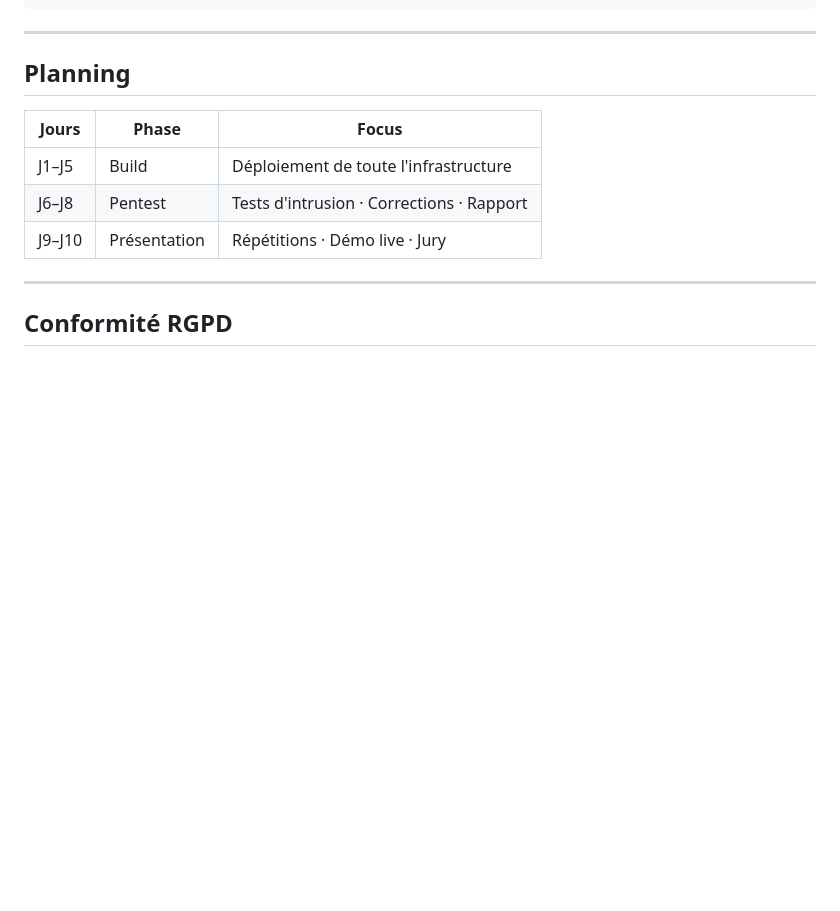
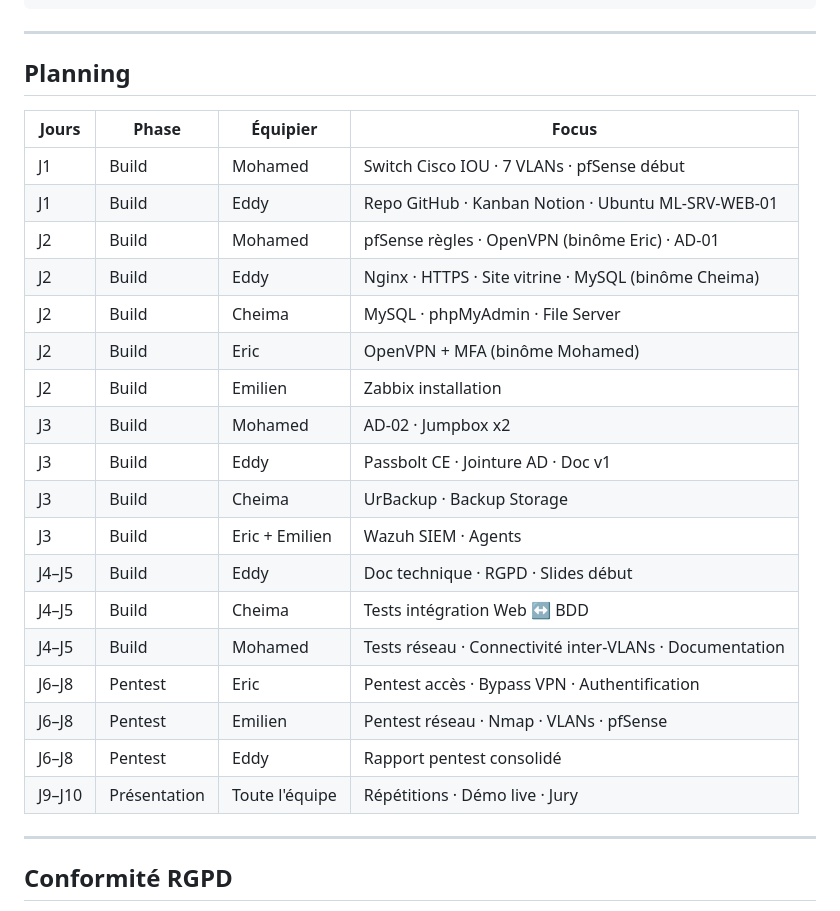
Before and after one commit to LabJedha/MediLink, a Markdown page: README.md, the part around the change. Drawn GitHub-style; blank space fills up the shorter version.

Commit message:
J4 - Planning détaillé par équipier et par jour

```diff
--- a/README.md
+++ b/README.md
@@ -137,11 +137,26 @@ MediLink/
 
 ## Planning
 
-| Jours | Phase | Focus |
-|-------|-------|-------|
-| J1–J5 | Build | Déploiement de toute l'infrastructure |
-| J6–J8 | Pentest | Tests d'intrusion · Corrections · Rapport |
-| J9–J10 | Présentation | Répétitions · Démo live · Jury |
+| Jours | Phase | Équipier | Focus |
+|-------|-------|----------|-------|
+| J1 | Build | Mohamed | Switch Cisco IOU · 7 VLANs · pfSense début |
+| J1 | Build | Eddy | Repo GitHub · Kanban Notion · Ubuntu ML-SRV-WEB-01 |
+| J2 | Build | Mohamed | pfSense règles · OpenVPN (binôme Eric) · AD-01 |
+| J2 | Build | Eddy | Nginx · HTTPS · Site vitrine · MySQL (binôme Cheima) |
+| J2 | Build | Cheima | MySQL · phpMyAdmin · File Server |
+| J2 | Build | Eric | OpenVPN + MFA (binôme Mohamed) |
+| J2 | Build | Emilien | Zabbix installation |
+| J3 | Build | Mohamed | AD-02 · Jumpbox x2 |
+| J3 | Build | Eddy | Passbolt CE · Jointure AD · Doc v1 |
+| J3 | Build | Cheima | UrBackup · Backup Storage |
+| J3 | Build | Eric + Emilien | Wazuh SIEM · Agents |
+| J4–J5 | Build | Eddy | Doc technique · RGPD · Slides début |
+| J4–J5 | Build | Cheima | Tests intégration Web ↔ BDD |
+| J4–J5 | Build | Mohamed | Tests réseau · Connectivité inter-VLANs · Documentation |
+| J6–J8 | Pentest | Eric | Pentest accès · Bypass VPN · Authentification |
+| J6–J8 | Pentest | Emilien | Pentest réseau · Nmap · VLANs · pfSense |
+| J6–J8 | Pentest | Eddy | Rapport pentest consolidé |
+| J9–J10 | Présentation | Toute l'équipe | Répétitions · Démo live · Jury |
 
 ---
 
```
